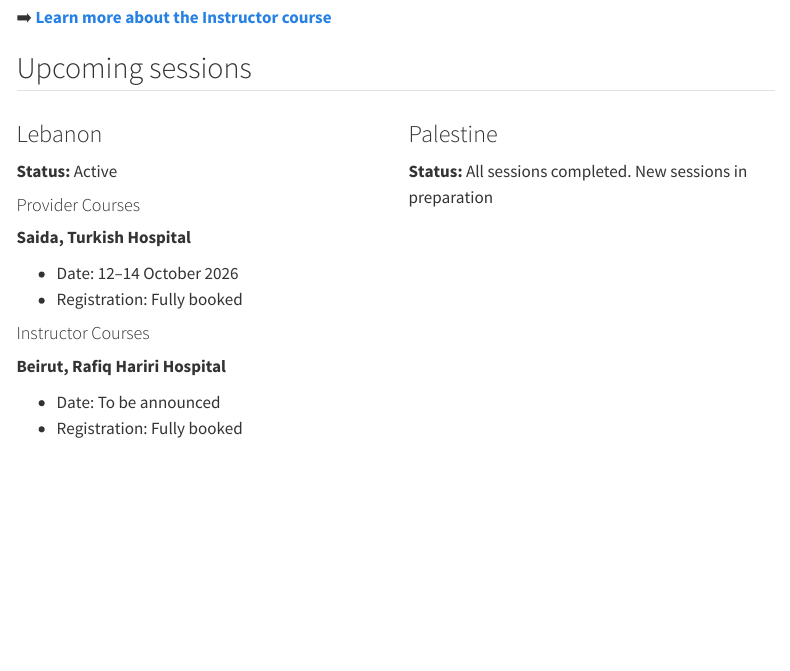
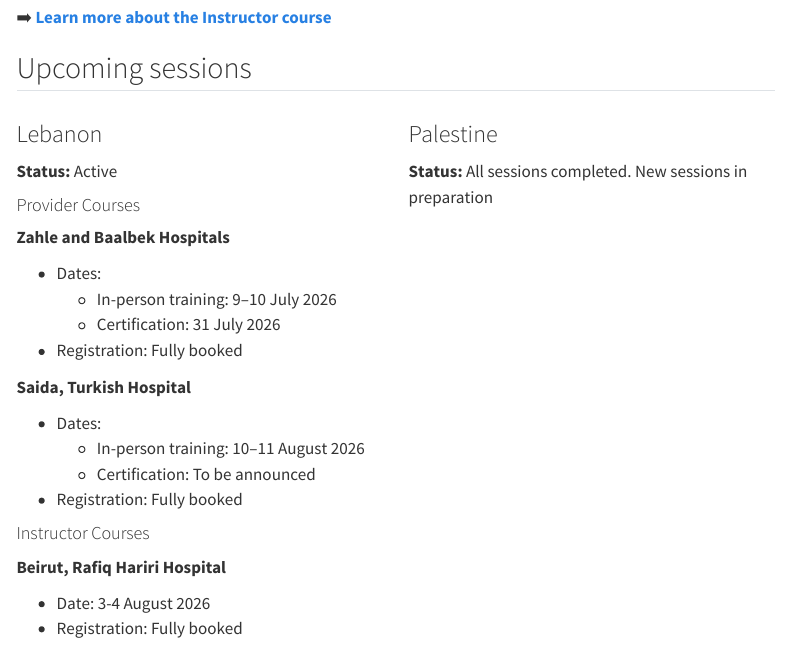
Before and after one commit to pierre-catoire/pocus-care, a Quarto document (website/training.qmd): the page in a window 1100 px wide, from 640 px down. Rendered offline with R 4.5, knitr and Pandoc in place of Quarto, with nearby package versions; menus at the side of the page are left out.

Commit message:
updated training sessions dates

```diff
--- a/website/training.qmd
+++ b/website/training.qmd
@@ -41,16 +41,25 @@ The Instructor programme prepares experienced POCUS practitioners to become cert
 
 #### Provider Courses
 
+**Zahle and Baalbek Hospitals**
+
+- Dates:
+  - In-person training: 9–10 July 2026
+  - Certification: 31 July 2026
+- Registration: Fully booked
+
 **Saida, Turkish Hospital**
 
-- Date: 12–14 October 2026
+- Dates:
+  - In-person training: 10–11 August 2026
+  - Certification: To be announced
 - Registration: Fully booked
 
 #### Instructor Courses
 
 **Beirut, Rafiq Hariri Hospital**
 
-- Date: To be announced
+- Date: 3-4 August 2026
 - Registration: Fully booked
 
 :::
```
Also changed, not shown: website/index.qmd (+1 -1 lines), docs/search.json, 2 other files.
